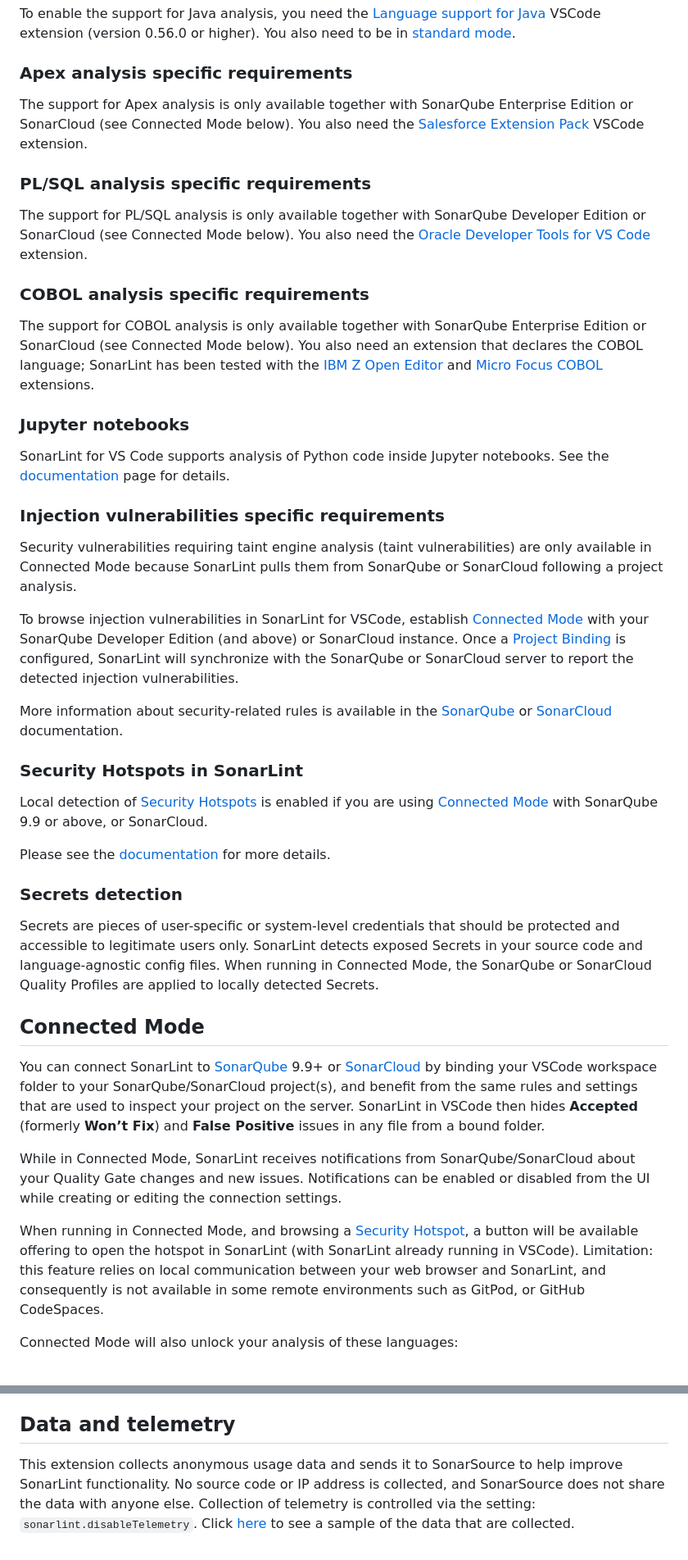
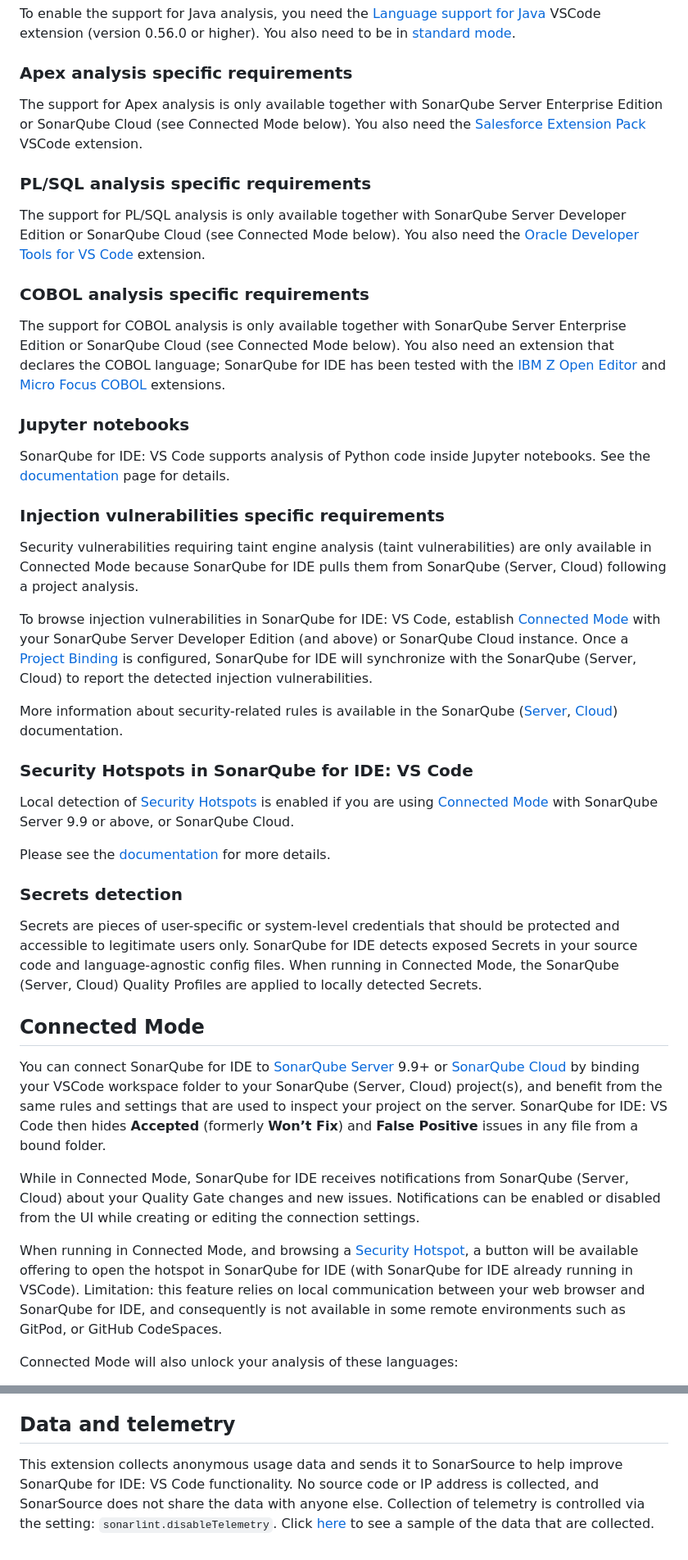
Before and after one commit to SonarSource/sonarlint-vscode, a Markdown page: README.md, 2 parts joined by grey strips. Shown at 82% size. Rendered like a GitHub page.

```diff
--- a/README.md
+++ b/README.md
@@ -114,45 +114,45 @@ To enable the support for Java analysis, you need the [Language support for Java
 
 ### Apex analysis specific requirements
 
-The support for Apex analysis is only available together with SonarQube Enterprise Edition or SonarCloud (see Connected Mode below). You also need the [Salesforce Extension Pack](https://marketplace.visualstudio.com/items?itemName=salesforce.salesforcedx-vscode) VSCode extension.
+The support for Apex analysis is only available together with SonarQube Server Enterprise Edition or SonarQube Cloud (see Connected Mode below). You also need the [Salesforce Extension Pack](https://marketplace.visualstudio.com/items?itemName=salesforce.salesforcedx-vscode) VSCode extension.
 
 ### PL/SQL analysis specific requirements
 
-The support for PL/SQL analysis is only available together with SonarQube Developer Edition or SonarCloud (see Connected Mode below). You also need the [Oracle Developer Tools for VS Code](https://marketplace.visualstudio.com/items?itemName=Oracle.oracledevtools) extension.
+The support for PL/SQL analysis is only available together with SonarQube Server Developer Edition or SonarQube Cloud (see Connected Mode below). You also need the [Oracle Developer Tools for VS Code](https://marketplace.visualstudio.com/items?itemName=Oracle.oracledevtools) extension.
 
 ### COBOL analysis specific requirements
 
-The support for COBOL analysis is only available together with SonarQube Enterprise Edition or SonarCloud (see Connected Mode below). You also need an extension that declares the COBOL language; SonarLint has been tested with the [IBM Z Open Editor](https://marketplace.visualstudio.com/items?itemName=IBM.zopeneditor) and [Micro Focus COBOL](https://marketplace.visualstudio.com/items?itemName=Micro-Focus-AMC.mfcobol) extensions.
+The support for COBOL analysis is only available together with SonarQube Server Enterprise Edition or SonarQube Cloud (see Connected Mode below). You also need an extension that declares the COBOL language; SonarQube for IDE has been tested with the [IBM Z Open Editor](https://marketplace.visualstudio.com/items?itemName=IBM.zopeneditor) and [Micro Focus COBOL](https://marketplace.visualstudio.com/items?itemName=Micro-Focus-AMC.mfcobol) extensions.
 
 ### Jupyter notebooks
 
-SonarLint for VS Code supports analysis of Python code inside Jupyter notebooks. See the [documentation](https://docs.sonarsource.com/sonarlint/vs-code/using-sonarlint/scan-my-project/#jupyter-notebooks) page for details.
+SonarQube for IDE: VS Code supports analysis of Python code inside Jupyter notebooks. See the [documentation](https://docs.sonarsource.com/sonarlint/vs-code/using-sonarlint/scan-my-project/#jupyter-notebooks) page for details.
 
 ### Injection vulnerabilities specific requirements
 
-Security vulnerabilities requiring taint engine analysis (taint vulnerabilities) are only available in Connected Mode because SonarLint pulls them from SonarQube or SonarCloud following a project analysis.
+Security vulnerabilities requiring taint engine analysis (taint vulnerabilities) are only available in Connected Mode because SonarQube for IDE pulls them from SonarQube (Server, Cloud) following a project analysis.
 
-To browse injection vulnerabilities in SonarLint for VSCode, establish [Connected Mode](https://docs.sonarsource.com/sonarlint/vs-code/team-features/connected-mode/) with your SonarQube Developer Edition (and above) or SonarCloud instance. Once a [Project Binding](https://docs.sonarsource.com/sonarlint/vs-code/team-features/connected-mode-setup/#project-binding) is configured, SonarLint will synchronize with the SonarQube or SonarCloud server to report the detected injection vulnerabilities.
+To browse injection vulnerabilities in SonarQube for IDE: VS Code, establish [Connected Mode](https://docs.sonarsource.com/sonarlint/vs-code/team-features/connected-mode/) with your SonarQube Server Developer Edition (and above) or SonarQube Cloud instance. Once a [Project Binding](https://docs.sonarsource.com/sonarlint/vs-code/team-features/connected-mode-setup/#project-binding) is configured, SonarQube for IDE will synchronize with the SonarQube (Server, Cloud) to report the detected injection vulnerabilities.
 
-More information about security-related rules is available in the [SonarQube](https://docs.sonarqube.org/latest/user-guide/security-rules/) or [SonarCloud](https://docs.sonarcloud.io/digging-deeper/security-related-rules/) documentation.
+More information about security-related rules is available in the SonarQube ([Server](https://docs.sonarqube.org/latest/user-guide/security-rules/), [Cloud](https://docs.sonarcloud.io/digging-deeper/security-related-rules/)) documentation.
 
-### Security Hotspots in SonarLint
+### Security Hotspots in SonarQube for IDE: VS Code
 
-Local detection of [Security Hotspots](https://docs.sonarsource.com/sonarlint/vs-code/using-sonarlint/security-hotspots/) is enabled if you are using [Connected Mode](https://docs.sonarsource.com/sonarlint/vs-code/team-features/connected-mode/) with SonarQube 9.9 or above, or SonarCloud.
+Local detection of [Security Hotspots](https://docs.sonarsource.com/sonarlint/vs-code/using-sonarlint/security-hotspots/) is enabled if you are using [Connected Mode](https://docs.sonarsource.com/sonarlint/vs-code/team-features/connected-mode/) with SonarQube Server 9.9 or above, or SonarQube Cloud.
 
 Please see the [documentation](https://docs.sonarsource.com/sonarlint/vs-code/using-sonarlint/security-hotspots/) for more details.
 
 ### Secrets detection
 
-Secrets are pieces of user-specific or system-level credentials that should be protected and accessible to legitimate users only. SonarLint detects exposed Secrets in your source code and language-agnostic config files. When running in Connected Mode, the SonarQube or SonarCloud Quality Profiles are applied to locally detected Secrets.
+Secrets are pieces of user-specific or system-level credentials that should be protected and accessible to legitimate users only. SonarQube for IDE detects exposed Secrets in your source code and language-agnostic config files. When running in Connected Mode, the SonarQube (Server, Cloud) Quality Profiles are applied to locally detected Secrets.
 
 ## Connected Mode
 
-You can connect SonarLint to [SonarQube](https://www.sonarsource.com/products/sonarqube/) 9.9+ or [SonarCloud](https://www.sonarsource.com/products/sonarcloud/) by binding your VSCode workspace folder to your SonarQube/SonarCloud project(s), and benefit from the same rules and settings that are used to inspect your project on the server. SonarLint in VSCode then hides **Accepted** (formerly **Won’t Fix**) and **False Positive** issues in any file from a bound folder.
+You can connect SonarQube for IDE to [SonarQube Server](https://www.sonarsource.com/products/sonarqube/) 9.9+ or [SonarQube Cloud](https://www.sonarsource.com/products/sonarcloud/) by binding your VSCode workspace folder to your SonarQube (Server, Cloud) project(s), and benefit from the same rules and settings that are used to inspect your project on the server. SonarQube for IDE: VS Code then hides **Accepted** (formerly **Won’t Fix**) and **False Positive** issues in any file from a bound folder.
 
-While in Connected Mode, SonarLint receives notifications from SonarQube/SonarCloud about your Quality Gate changes and new issues. Notifications can be enabled or disabled from the UI while creating or editing the connection settings.
+While in Connected Mode, SonarQube for IDE receives notifications from SonarQube (Server, Cloud) about your Quality Gate changes and new issues. Notifications can be enabled or disabled from the UI while creating or editing the connection settings.
 
-When running in Connected Mode, and browsing a [Security Hotspot](https://docs.sonarsource.com/sonarlint/vs-code/using-sonarlint/security-hotspots/), a button will be available offering to open the hotspot in SonarLint (with SonarLint already running in VSCode). Limitation: this feature relies on local communication between your web browser and SonarLint, and consequently is not available in some remote environments such as GitPod, or GitHub CodeSpaces.
+When running in Connected Mode, and browsing a [Security Hotspot](https://docs.sonarsource.com/sonarlint/vs-code/using-sonarlint/security-hotspots/), a button will be available offering to open the hotspot in SonarQube for IDE (with SonarQube for IDE already running in VSCode). Limitation: this feature relies on local communication between your web browser and SonarQube for IDE, and consequently is not available in some remote environments such as GitPod, or GitHub CodeSpaces.
 
 Connected Mode will also unlock your analysis of these languages:
 
@@ -202,4 +202,4 @@ Licensed under the [GNU Lesser General Public License, Version 3.0](http://www.g
 
 ## Data and telemetry
 
-This extension collects anonymous usage data and sends it to SonarSource to help improve SonarLint functionality.  No source code or IP address is collected, and SonarSource does not share the data with anyone else. Collection of telemetry is controlled via the setting: `sonarlint.disableTelemetry`. Click [here](telemetry-sample.md) to see a sample of the data that are collected.
+This extension collects anonymous usage data and sends it to SonarSource to help improve SonarQube for IDE: VS Code functionality.  No source code or IP address is collected, and SonarSource does not share the data with anyone else. Collection of telemetry is controlled via the setting: `sonarlint.disableTelemetry`. Click [here](telemetry-sample.md) to see a sample of the data that are collected.
```
Also changed, not shown: other parts of README.md (+20 -20 lines), images/sonarlint-rule-description.gif (deleted), images/sonarlint-vscode.gif (deleted), images/sonarqube-for-vscode.gif (added), images/sonarqube-rule-description.gif (added), 1 other file.
